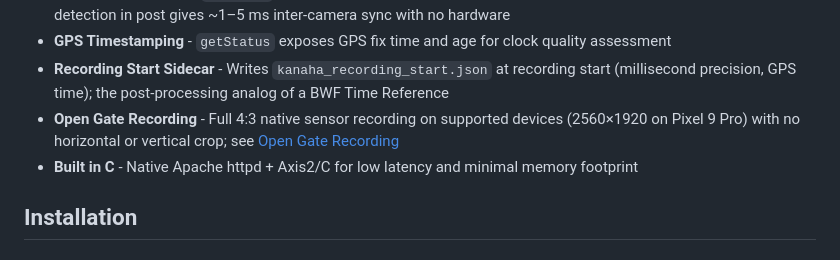
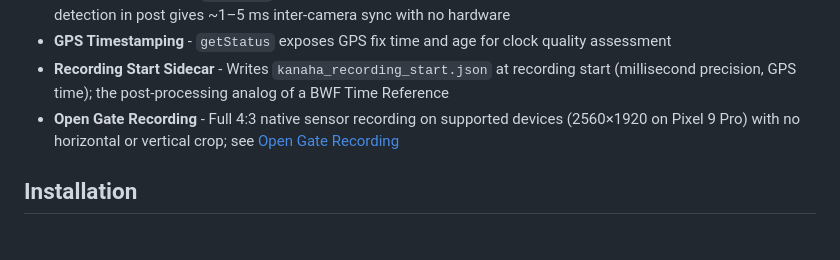
Before and after one commit to robertlazarski/kanaha, a Markdown page: README.md, the part around the change. Drawn GitHub-style.

```diff
--- a/README.md
+++ b/README.md
@@ -16,7 +16,6 @@ Kanaha transforms Android phones into network-controllable cameras with a secure
 - **GPS Timestamping** - `getStatus` exposes GPS fix time and age for clock quality assessment
 - **Recording Start Sidecar** - Writes `kanaha_recording_start.json` at recording start (millisecond precision, GPS time); the post-processing analog of a BWF Time Reference
 - **Open Gate Recording** - Full 4:3 native sensor recording on supported devices (2560×1920 on Pixel 9 Pro) with no horizontal or vertical crop; see [Open Gate Recording](docs/OPENGATE.md)
-- **Built in C** - Native Apache httpd + Axis2/C for low latency and minimal memory footprint
 
 ## Installation
 
```
